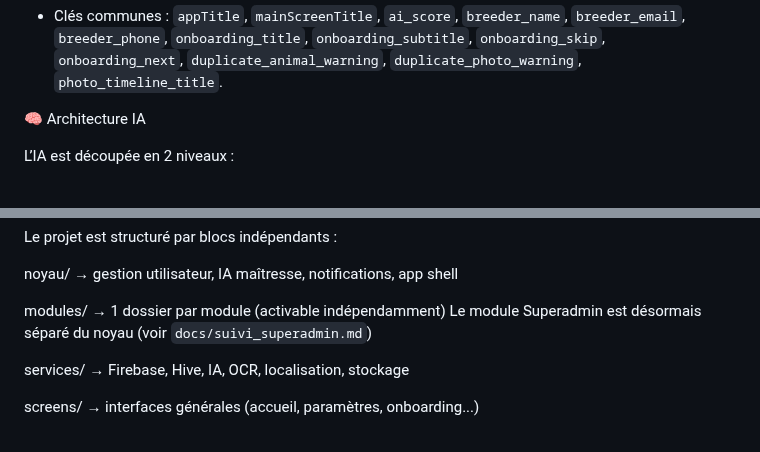
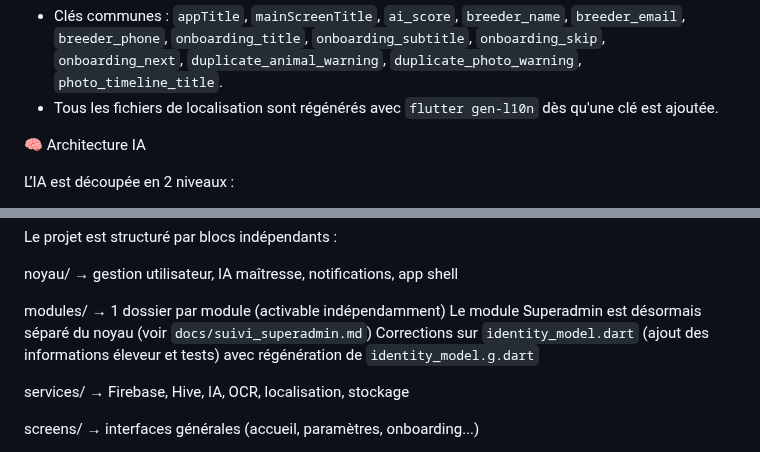
Before and after one commit to anisphere13/anisphere, a Markdown page: docs/0__instructions.md, 2 parts joined by grey strips. Rendered like a GitHub page.

Commit message:
docs: update instructions and task log

```diff
--- a/docs/0__instructions.md
+++ b/docs/0__instructions.md
@@ -44,6 +44,7 @@ Tous les textes doivent passer par `AppLocalizations.of(context)` pour permettre
 Les fichiers `.arb` se trouvent dans `lib/l10n/` et sont générés automatiquement ou traduits via script.
 Le système multilingue est centralisé dans `lib/modules/noyau/i18n/`.
 - Clés communes : `appTitle`, `mainScreenTitle`, `ai_score`, `breeder_name`, `breeder_email`, `breeder_phone`, `onboarding_title`, `onboarding_subtitle`, `onboarding_skip`, `onboarding_next`, `duplicate_animal_warning`, `duplicate_photo_warning`, `photo_timeline_title`.
+- Tous les fichiers de localisation sont régénérés avec `flutter gen-l10n` dès qu'une clé est ajoutée.
 
 🧠 Architecture IA
 
@@ -89,6 +90,7 @@ noyau/ → gestion utilisateur, IA maîtresse, notifications, app shell
 
 modules/ → 1 dossier par module (activable indépendamment)
 Le module Superadmin est désormais séparé du noyau (voir `docs/suivi_superadmin.md`)
+Corrections sur `identity_model.dart` (ajout des informations éleveur et tests) avec régénération de `identity_model.g.dart`
 
 services/ → Firebase, Hive, IA, OCR, localisation, stockage
 
```
Also changed, not shown: docs/3__suivi_taches.md (+2 -0 lines).
